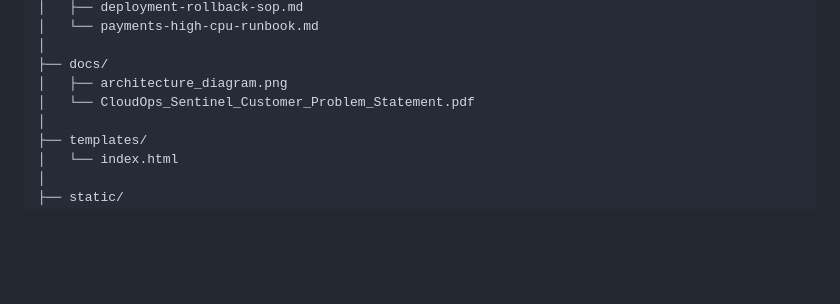
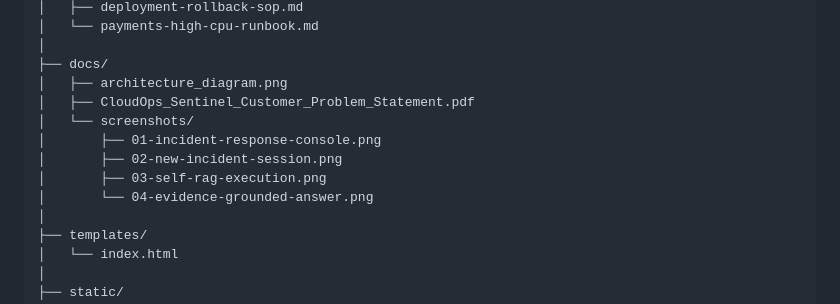
Before and after one commit to abhishekkp00/CloudOps-Sentinel-Copilot, a Markdown page: README.md, the part around one of its changes. Rendered like a GitHub page; blank space fills up the shorter version.

```diff
--- a/README.md
+++ b/README.md
@@ -795,7 +831,12 @@ CloudOps-Sentinel-Copilot/
 │
 ├── docs/
 │   ├── architecture_diagram.png
-│   └── CloudOps_Sentinel_Customer_Problem_Statement.pdf
+│   ├── CloudOps_Sentinel_Customer_Problem_Statement.pdf
+│   └── screenshots/
+│       ├── 01-incident-response-console.png
+│       ├── 02-new-incident-session.png
+│       ├── 03-self-rag-execution.png
+│       └── 04-evidence-grounded-answer.png
 │
 ├── templates/
 │   └── index.html
```
Also changed, not shown: other parts of README.md (+42 -6 lines).
